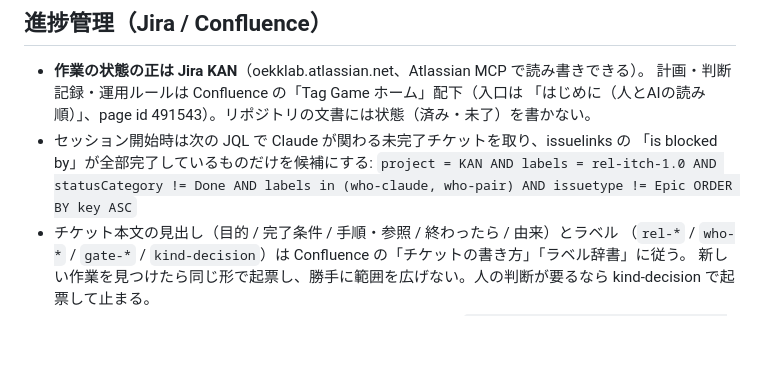
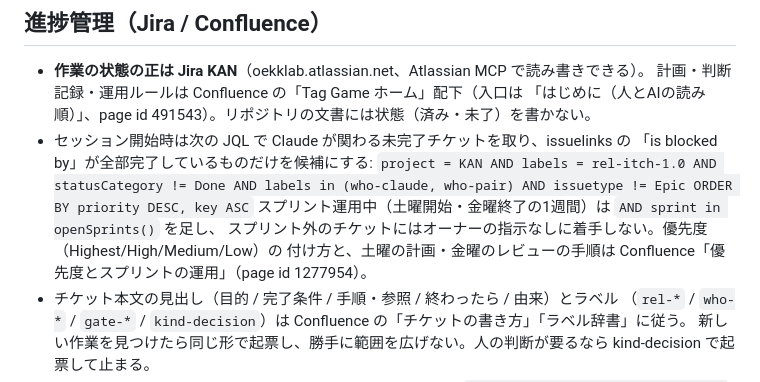
Before and after one commit to oekklab-source/Tag_game, a Markdown page: CLAUDE.md, the part around the change. Drawn GitHub-style; blank space fills up the shorter version.

Commit message:
CLAUDE.md の開始時 JQL を優先度順にし、スプリント運用の決まりを足す
itch.io 初回リリースのチケットに優先度（Highest/High/Medium/Low）を付け、
土曜開始・金曜終了の1週間スプリント S1〜S7 に割り振る計画を Confluence に置いた。
セッション開始時の JQL を優先度順にし、スプリント運用中は openSprints() で
絞ること、スプリント外のチケットに勝手に着手しないことを追記した。

Co-Authored-By: Claude Opus 5.5 <noreply@anthropic.com>

```diff
--- a/CLAUDE.md
+++ b/CLAUDE.md
@@ -12,7 +12,10 @@
   「はじめに（人とAIの読み順）」、page id 491543）。リポジトリの文書には状態（済み・未了）を書かない。
 - セッション開始時は次の JQL で Claude が関わる未完了チケットを取り、issuelinks の
   「is blocked by」が全部完了しているものだけを候補にする:
-  `project = KAN AND labels = rel-itch-1.0 AND statusCategory != Done AND labels in (who-claude, who-pair) AND issuetype != Epic ORDER BY key ASC`
+  `project = KAN AND labels = rel-itch-1.0 AND statusCategory != Done AND labels in (who-claude, who-pair) AND issuetype != Epic ORDER BY priority DESC, key ASC`
+  スプリント運用中（土曜開始・金曜終了の1週間）は `AND sprint in openSprints()` を足し、
+  スプリント外のチケットにはオーナーの指示なしに着手しない。優先度（Highest/High/Medium/Low）の
+  付け方と、土曜の計画・金曜のレビューの手順は Confluence「優先度とスプリントの運用」（page id 1277954）。
 - チケット本文の見出し（目的 / 完了条件 / 手順・参照 / 終わったら / 由来）とラベル
   （`rel-*` / `who-*` / `gate-*` / `kind-decision`）は Confluence の「チケットの書き方」「ラベル辞書」に従う。
   新しい作業を見つけたら同じ形で起票し、勝手に範囲を広げない。人の判断が要るなら kind-decision で起票して止まる。
```
